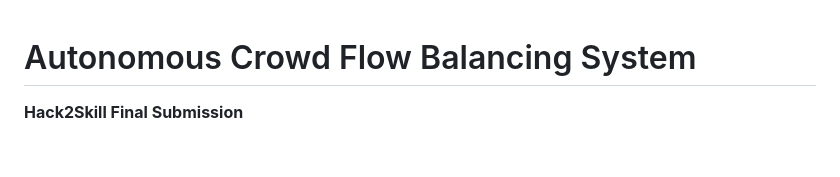
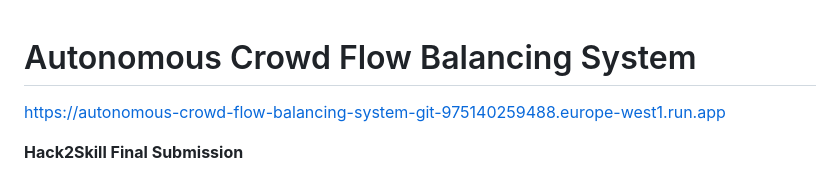
Before and after one commit to kripinya/Autonomous-Crowd-Flow-Balancing-System, a Markdown page: README.md, the part around the change. Rendered like a GitHub page; blank space fills up the shorter version.

Commit message:
Add project link to README
Added project link to README for easy access.

```diff
--- a/README.md
+++ b/README.md
@@ -1,4 +1,6 @@
 # Autonomous Crowd Flow Balancing System
+
+https://autonomous-crowd-flow-balancing-system-git-975140259488.europe-west1.run.app
 
 **Hack2Skill Final Submission**
 
```
